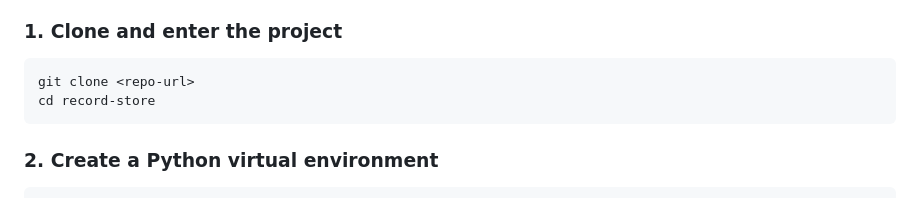
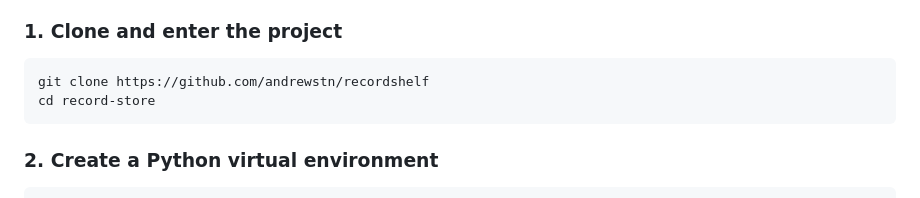
Before and after one commit to andrewstn/recordshelf, a Markdown page: README.md, the part around the change. Drawn GitHub-style.

````diff
--- a/README.md
+++ b/README.md
@@ -117,7 +117,7 @@ Required GitHub Actions secrets for deployment:
 ### 1. Clone and enter the project
 
 ```bash
-git clone <repo-url>
+git clone https://github.com/andrewstn/recordshelf
 cd record-store
 ```
 
````
